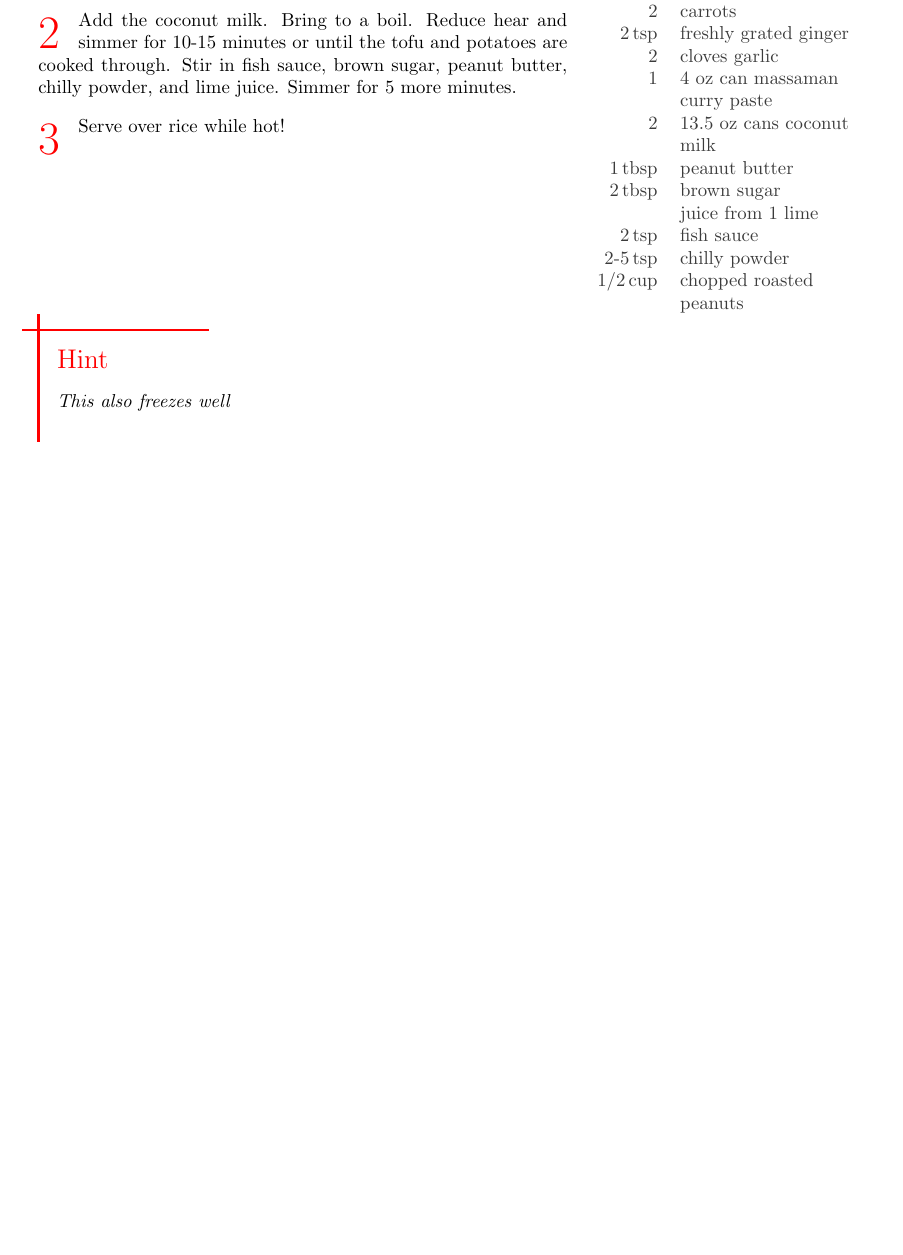
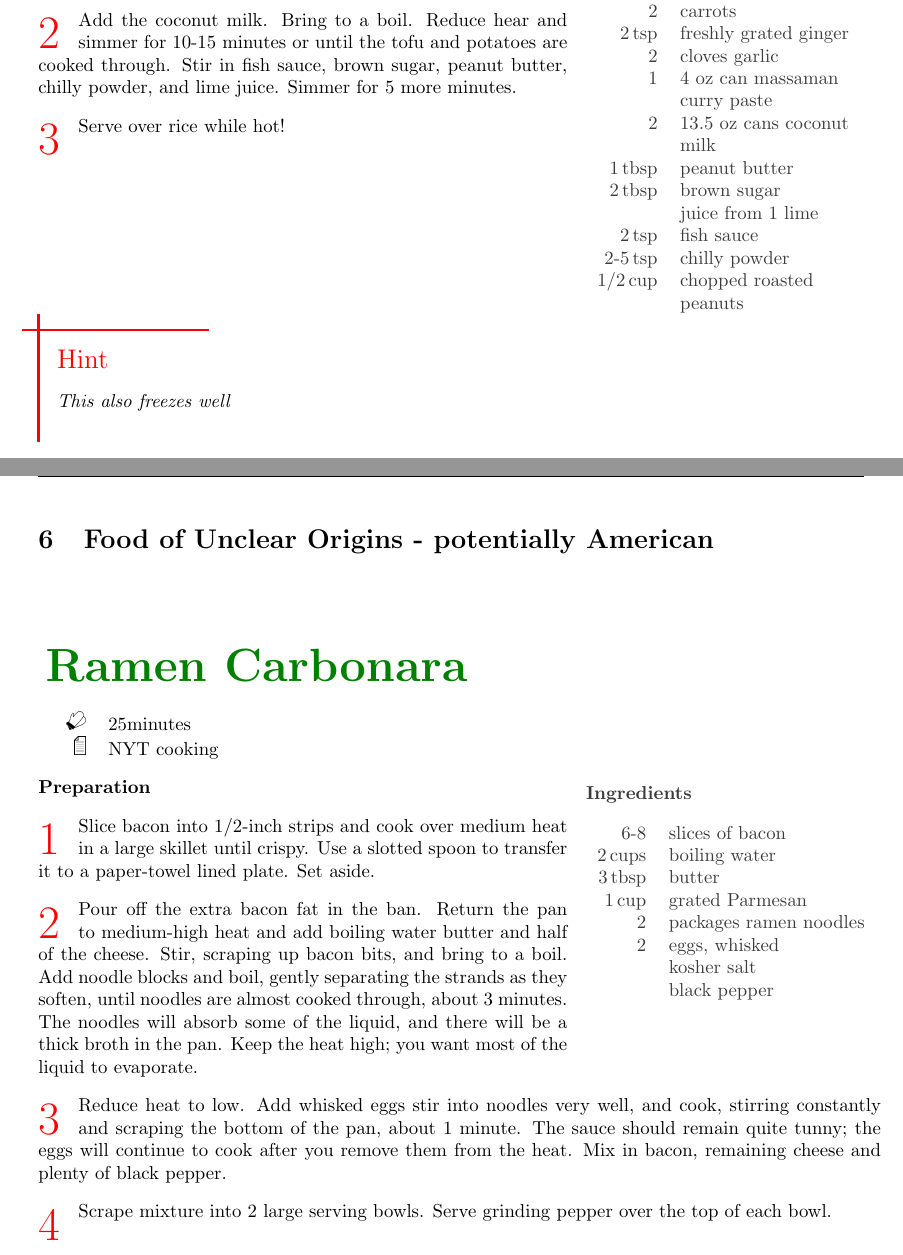
Before and after one commit to ggerlach1/cookbook, a LaTeX document (main.tex, which reads other_dinner.tex): part of page 15 of 15 before the commit and two parts of pages 17 and 18 of 18 after it, the two joined at a grey line, cut so that both start at the same text, the shorter picture padded with empty space. Compiled offline with pdfLaTeX.

Commit message:
ramen carbanara, apple cake

```diff
--- /dev/null
+++ b/other_dinner.tex
@@ -0,0 +1,22 @@
+\section{Food of Unclear Origins - potentially American}
+
+\begin{recipe}[source=NYT cooking, preparationtime= 25minutes]
+		{Ramen Carbonara}
+		\ingredients[7]{
+				6-8 & slices of bacon \\
+				\unit[2]{cups} & boiling water \\
+				\unit[3]{tbsp} & butter \\
+				\unit[1]{cup} & grated Parmesan \\
+				2 & packages ramen noodles \\
+				2 & eggs, whisked \\
+				  & kosher salt\\
+				  & black pepper \\
+		}
+
+		\preparation{
+				\step Slice bacon into 1/2-inch strips and cook over medium heat in a large skillet until crispy. Use a slotted spoon to transfer it to a paper-towel lined plate. Set aside.
+				\step Pour off the extra bacon fat in the ban. Return the pan to medium-high heat and add boiling water butter and half of the cheese. Stir, scraping up bacon bits, and bring to a boil. Add noodle blocks and boil, gently separating the strands as they soften, until noodles are almost cooked through, about 3  minutes. The noodles will absorb some of the liquid, and there will be a thick broth in the pan. Keep the heat high; you want most of the liquid to evaporate.
+				\step Reduce heat to low. Add whisked eggs stir into noodles very well, and cook, stirring constantly and scraping the bottom of the pan, about 1 minute. The sauce should remain quite tunny; the eggs will continue to cook after you remove them from the heat. Mix in bacon, remaining cheese and plenty of black pepper.
+				\step Scrape mixture into 2 large serving bowls. Serve grinding pepper over the top of each bowl.
+		}
+\end{recipe}
```
Also changed, not shown: desserts.tex (+29 -0 lines), main.tex (+3 -0 lines), 7 other files.
